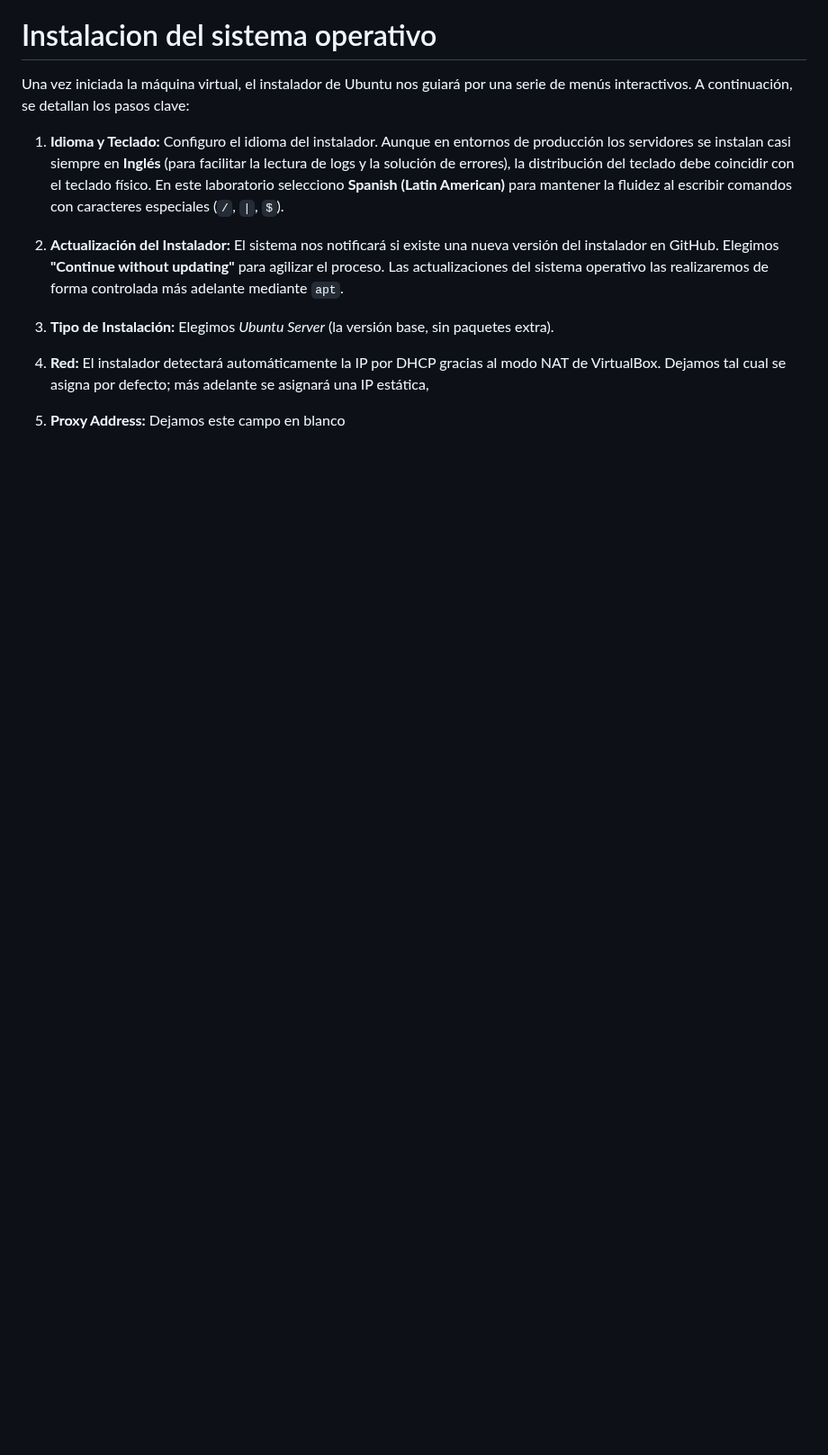
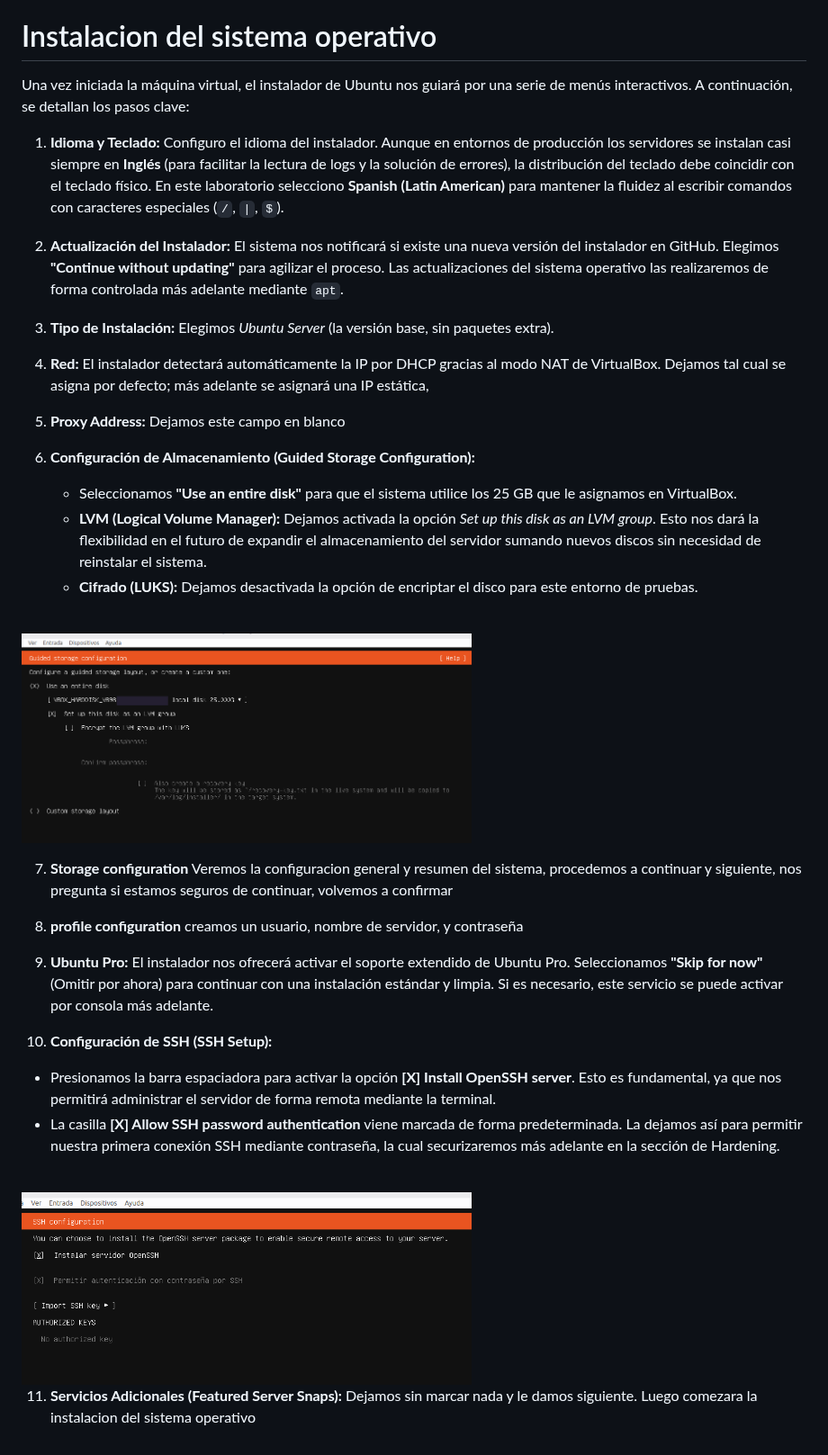
Before and after one commit to alejandromartin2026/ubuntu-server, a Markdown page: Docs/instalacion.md, the part around the change. Shown at 90% size. Rendered like a GitHub page; pictures changed too: Docs/img/2.png (added), Docs/img/3.png (added); blank space fills up the shorter version.

Commit message:
se completa proceso de instalacion básica

```diff
--- a/Docs/instalacion.md
+++ b/Docs/instalacion.md
@@ -31,3 +31,32 @@ Una vez iniciada la máquina virtual, el instalador de Ubuntu nos guiará por un
 4. **Red:** El instalador detectará automáticamente la IP por DHCP gracias al modo NAT de VirtualBox. Dejamos tal cual se asigna por defecto; más adelante se asignará una IP estática,
 
 5. **Proxy Address:** Dejamos este campo en blanco
+
+6. **Configuración de Almacenamiento (Guided Storage Configuration):**
+   * Seleccionamos **"Use an entire disk"** para que el sistema utilice los 25 GB que le asignamos en VirtualBox.
+   * **LVM (Logical Volume Manager):** Dejamos activada la opción *Set up this disk as an LVM group*. Esto nos dará la flexibilidad en el futuro de expandir el almacenamiento del servidor sumando nuevos discos sin necesidad de reinstalar el sistema.
+   * **Cifrado (LUKS):** Dejamos desactivada la opción de encriptar el disco para este entorno de pruebas.
+
+   <br>
+
+<img src="img/2.png" alt = "Resumen de Disco" width="500">
+
+   <br>
+
+7. **Storage configuration** Veremos la configuracion general y resumen del sistema, procedemos a continuar y siguiente, nos pregunta si estamos seguros de continuar, volvemos a confirmar
+
+8. **profile configuration** creamos  un usuario, nombre de servidor, y contraseña
+
+9. **Ubuntu Pro:** El instalador nos ofrecerá activar el soporte extendido de Ubuntu Pro. Seleccionamos **"Skip for now"** (Omitir por ahora) para continuar con una instalación estándar y limpia. Si es necesario, este servicio se puede activar por consola más adelante.
+
+10. **Configuración de SSH (SSH Setup):**
+   * Presionamos la barra espaciadora para activar la opción **[X] Install OpenSSH server**. Esto es fundamental, ya que nos permitirá administrar el servidor de forma remota mediante la terminal.
+   * La casilla **[X] Allow SSH password authentication** viene marcada de forma predeterminada. La dejamos así para permitir nuestra primera conexión SSH mediante contraseña, la cual securizaremos más adelante en la sección de Hardening.
+
+ <br>
+
+<img src="img/3.png" alt = "Resumen de SSH " width="500">
+
+   <br>
+
+11. **Servicios Adicionales (Featured Server Snaps):** Dejamos sin marcar nada y le damos siguiente. Luego comezara la instalacion del sistema operativo
```
